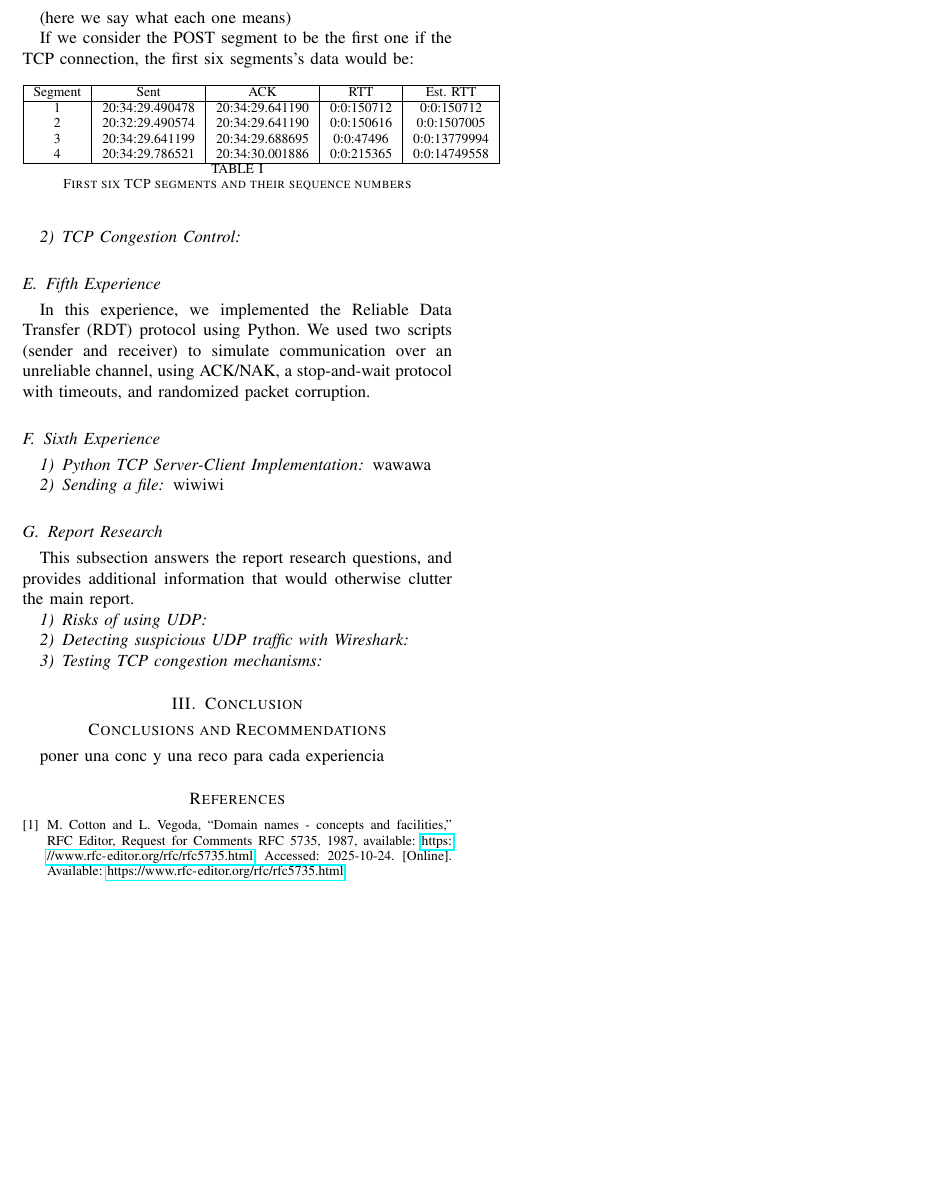
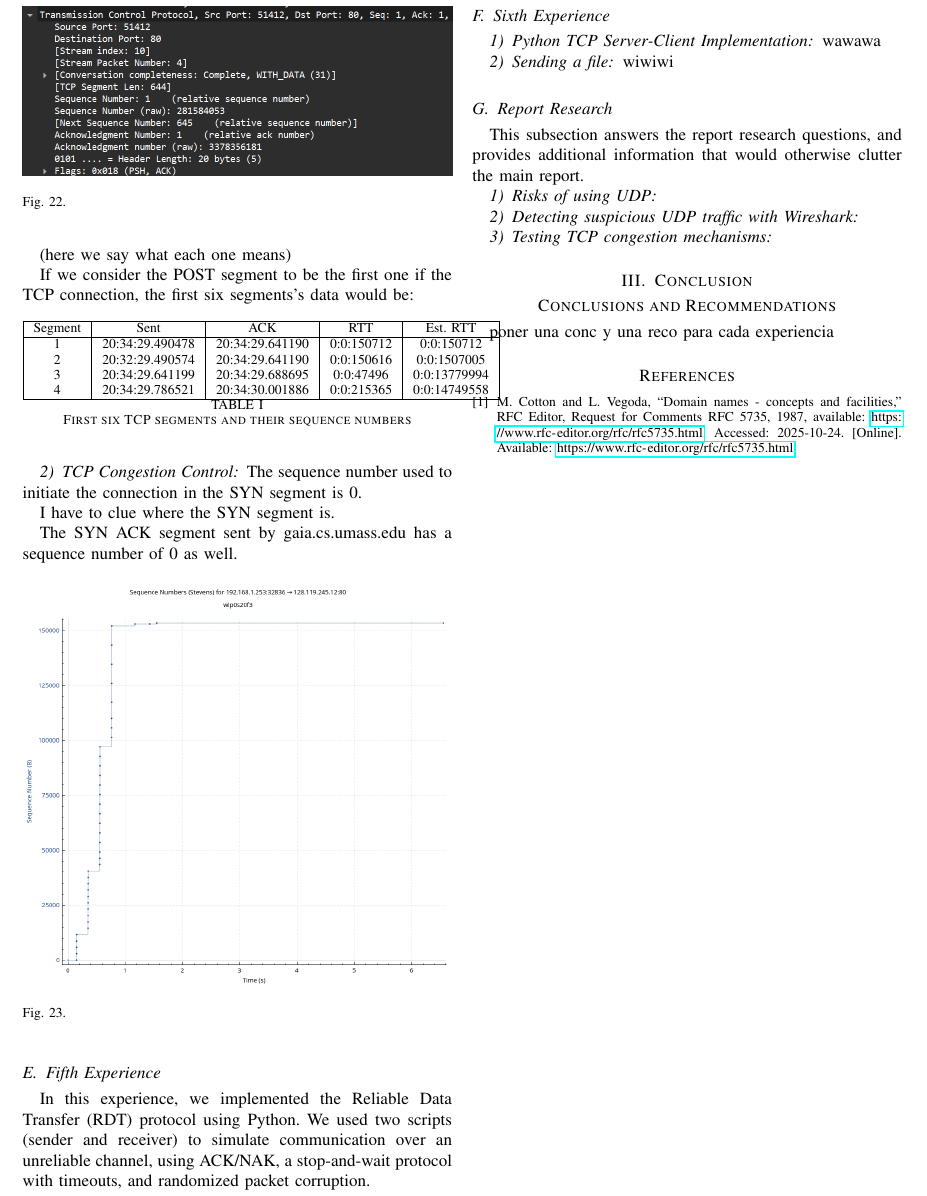
Before and after one commit to DanielCasquino/cn-reports, a LaTeX paper (3/bare_jrnl.tex, which reads 3/fourth.tex): part of page 5 of 5, cut so that both start at the same text, the shorter picture padded with empty space. Compiled offline with pdfLaTeX.

Commit message:
4th stevens

```diff
--- a/3/fourth.tex
+++ b/3/fourth.tex
@@ -46,4 +46,16 @@ first six segments's data would be:
 \end{table}
 
 \subsubsection{TCP Congestion Control}
-% TODO: info paca
+
+The sequence number used to initiate the connection in the SYN segment is 0.
+
+I have to clue where the SYN segment is.
+
+The SYN ACK segment sent by gaia.cs.umass.edu has a sequence number of 0 as
+well.
+
+\begin{figure}[htbp]
+	\centering
+	\includegraphics[width=1\linewidth]{img/fourth_experience/2.png}
+	\caption{}\label{fig:4_1}
+\end{figure}
```
Also changed, not shown: 3/img/fourth_experience/2.png (added). Lines whose indentation alone changed are shown as unchanged.
